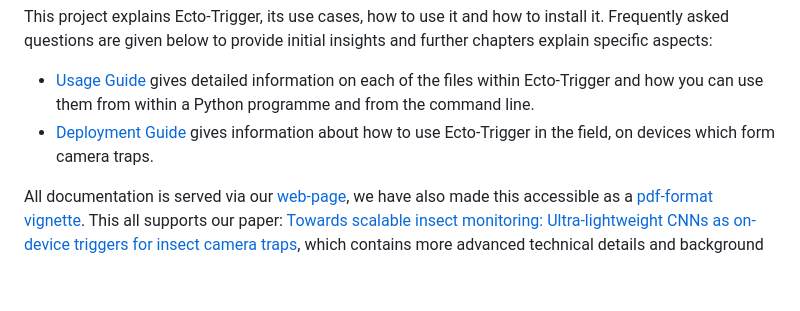
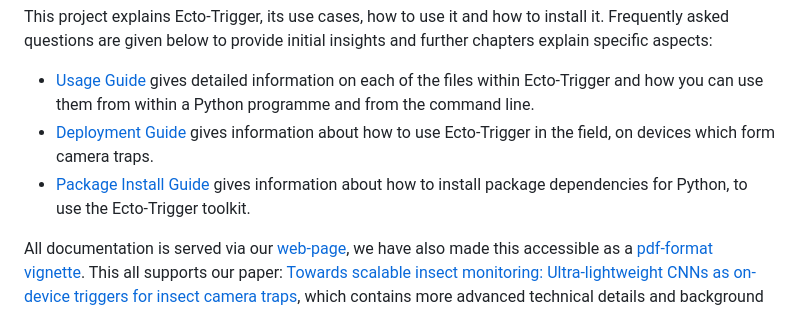
Before and after one commit to rossGardiner/ecto-trigger, a Markdown page: README.md, the part around the change. Drawn GitHub-style; blank space fills up the shorter version.

```diff
--- a/README.md
+++ b/README.md
@@ -6,6 +6,7 @@ This project explains Ecto-Trigger, its use cases, how to use it and how to inst
 
 - [Usage Guide](guides/usage.md) gives detailed information on each of the files within Ecto-Trigger and how you can use them from within a Python programme and from the command line.
 - [Deployment Guide](guides/deployment.md) gives information about how to use Ecto-Trigger in the field, on devices which form camera traps.
+- [Package Install Guide](guides/packages.md) gives information about how to install package dependencies for Python, to use the Ecto-Trigger toolkit.
 
 
 All documentation is served via our [web-page](www.google.com), we have also made this accessible as a [pdf-format vignette](www.google.com). This all supports our paper: [Towards scalable insect monitoring: Ultra-lightweight CNNs as on-device triggers for insect camera traps](www.google.com), which contains more advanced technical details and background for our approach.
```
